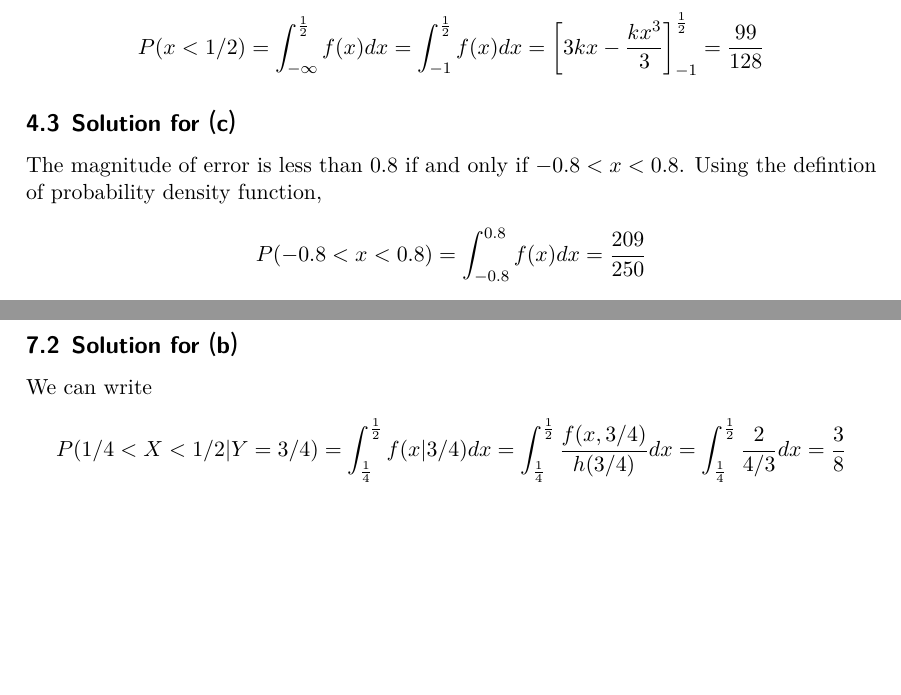
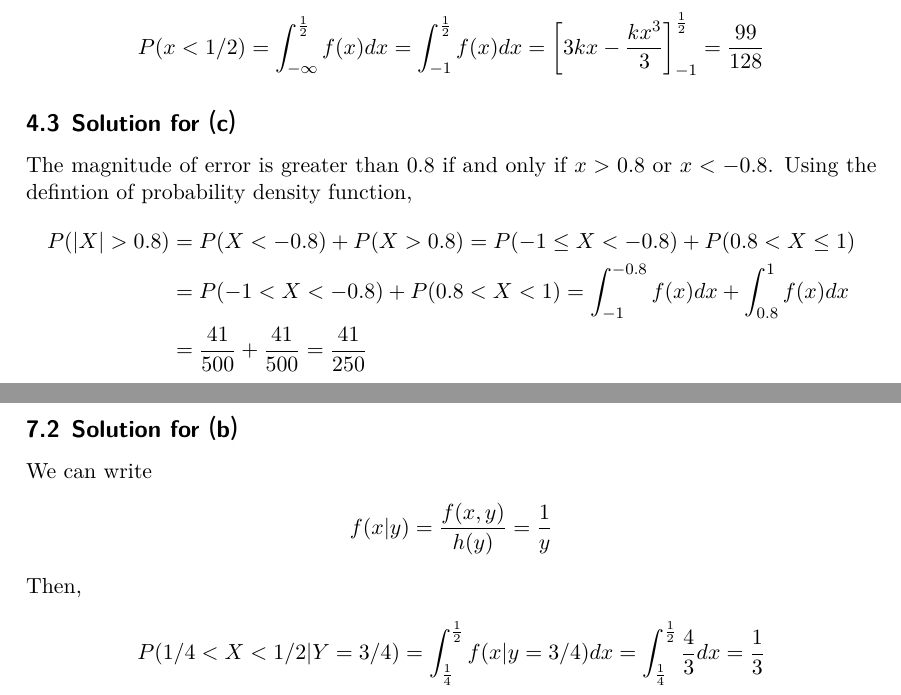
Before and after one commit to sohnryang/math230, a LaTeX problem sheet (hw2/main.tex): two parts of pages 2 and 4 of 4, joined at a grey line, cut so that both start at the same text, the shorter picture padded with empty space. The pictures show the PDF file hw2/main.pdf that the author committed with the source.

Commit message:
fix(hw2): fix some errors

```diff
--- a/hw2/main.tex
+++ b/hw2/main.tex
@@ -142,10 +142,15 @@ Using the defintion of probability density function,
 \end{align*}
 
 \subsection{Solution for (c)}
-The magnitude of error is less than 0.8 if and only if \(-0.8 < x < 0.8\). Using
-the defintion of probability density function,
+The magnitude of error is greater than 0.8 if and only if \(x > 0.8\) or \(x <
+-0.8\). Using the defintion of probability density function,
 \begin{align*}
-  P(-0.8 < x < 0.8) = \int^{0.8}_{-0.8} f(x) dx = \frac{209}{250}
+  P(|X| > 0.8)
+  &= P(X < -0.8) + P(X > 0.8)
+  = P(-1 \leq X < -0.8) + P(0.8 < X \leq 1) \\
+  &= P(-1 < X < -0.8) + P(0.8 < X < 1)
+  = \int^{-0.8}_{-1} f(x) dx + \int^{1}_{0.8} f(x) dx \\
+  &= \frac{41}{500} + \frac{41}{500} = \frac{41}{250}
 \end{align*}
 
 \section{Chapter 3 \#39}
@@ -187,6 +192,7 @@ density,
   = \left[ \frac{2xy}{3} + \frac{2y^2}{3} \right]^1_{y = 0}
   = \frac{2x + 2}{3}
 \end{align*}
+where \(x \in [0, 1]\).
 
 \subsection{Solution for (b)}
 Let \(h(y)\) be the marginal density of \(Y\). By the defintion of marginal
@@ -199,6 +205,7 @@ density,
   = \left[ \frac{x^2}{3} + \frac{4xy}{3} \right]^1_{x = 0}
   = \frac{4y + 1}{3}
 \end{align*}
+where \(y \in [0, 1]\).
 
 \subsection{Solution for (c)}
 Using the defintion of marginal density, we can write
@@ -232,6 +240,8 @@ Thus, \(X\) and \(Y\) are dependent.
 \subsection{Solution for (b)}
 We can write
 \begin{align*}
+  f(x | y) = \frac{f(x, y)}{h(y)} = \frac{1}{y}
+\end{align*}
+Then,
+\begin{align*}
   P(1/4 < X < 1/2 | Y = 3/4)
-  = \int^\frac{1}{2}_\frac{1}{4} f(x | 3/4) dx
-  = \int^\frac{1}{2}_\frac{1}{4} \frac{f(x, 3/4)}{h(3/4)} dx
```
Also changed, not shown: hw2/main.pdf, hw2/main.tex (6 more changed lines).
